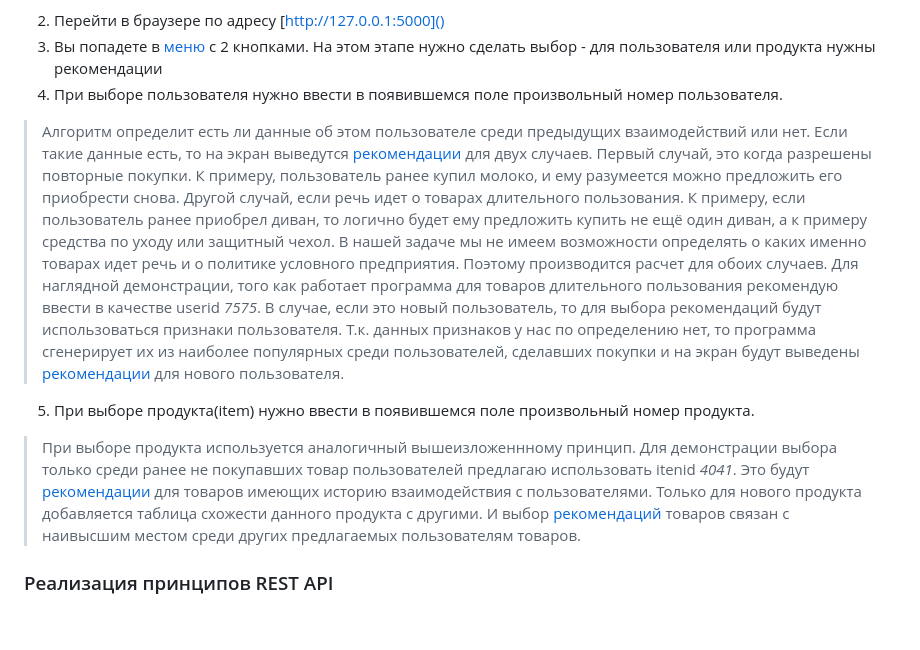
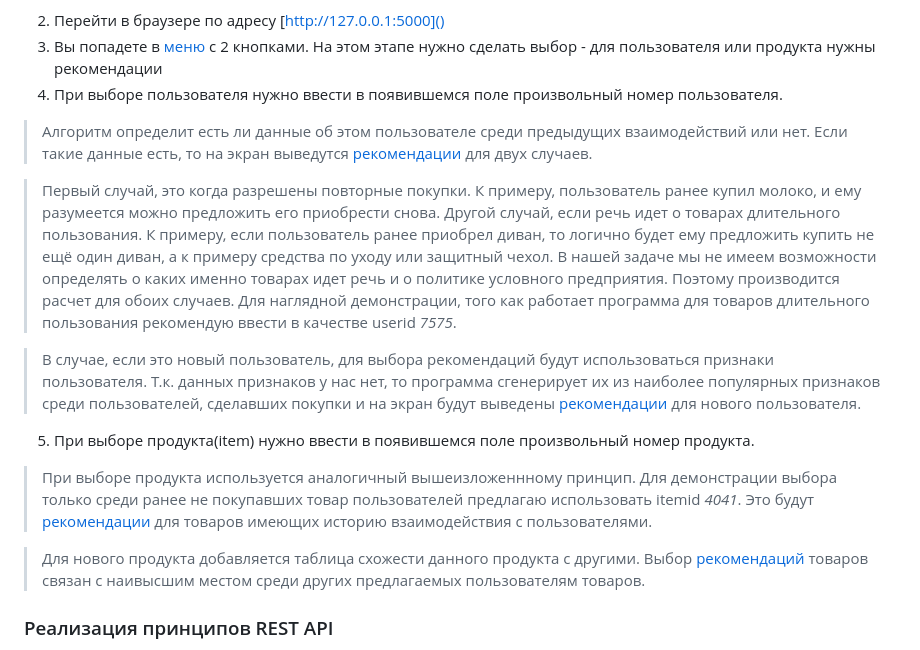
Before and after one commit to PavelNovikov888/RC_prod, a Markdown page: README.md, the part around the change. Drawn GitHub-style; blank space fills up the shorter version.

```diff
--- a/README.md
+++ b/README.md
@@ -38,11 +38,16 @@ MVP создана на основе Flask и принципов REST API
 2. Перейти в браузере по адресу [http://127.0.0.1:5000]()
 3. Вы попадете в [меню]() с 2 кнопками. На этом этапе нужно сделать выбор - для пользователя или продукта нужны рекомендации
 4. При выборе пользователя нужно ввести в появившемся поле произвольный номер пользователя.
-> Алгоритм определит есть ли данные об этом пользователе среди предыдущих взаимодействий или нет. Если такие данные есть, то на экран выведутся [рекомендации]() для двух случаев. Первый случай, это когда разрешены повторные покупки. К примеру, пользователь ранее купил молоко, и ему разумеется можно предложить его приобрести снова. Другой случай, если речь идет о товарах длительного пользования. К примеру, если пользователь ранее приобрел диван, то логично будет ему предложить купить не ещё один диван, а к примеру средства по уходу или защитный чехол. В нашей задаче мы не имеем возможности определять о каких именно товарах идет речь и о политике условного предприятия. Поэтому производится расчет для обоих случаев. Для наглядной демонстрации, того как работает программа для товаров длительного пользования рекомендую ввести в качестве userid *7575*.
-В случае, если это новый пользователь, то для выбора рекомендаций будут использоваться признаки пользователя. Т.к. данных признаков у нас по определению нет, то программа сгенерирует их из наиболее популярных среди пользователей, сделавших покупки и на экран будут выведены [рекомендации]() для нового пользователя.
+> Алгоритм определит есть ли данные об этом пользователе среди предыдущих взаимодействий или нет. Если такие данные есть, то на экран выведутся [рекомендации]() для двух случаев.
+
+> Первый случай, это когда разрешены повторные покупки. К примеру, пользователь ранее купил молоко, и ему разумеется можно предложить его приобрести снова. Другой случай, если речь идет о товарах длительного пользования. К примеру, если пользователь ранее приобрел диван, то логично будет ему предложить купить не ещё один диван, а к примеру средства по уходу или защитный чехол. В нашей задаче мы не имеем возможности определять о каких именно товарах идет речь и о политике условного предприятия. Поэтому производится расчет для обоих случаев. Для наглядной демонстрации, того как работает программа для товаров длительного пользования рекомендую ввести в качестве userid *7575*.
+
+> В случае, если это новый пользователь, для выбора рекомендаций будут использоваться признаки пользователя. Т.к. данных признаков у нас нет, то программа сгенерирует их из наиболее популярных признаков среди пользователей, сделавших покупки и на экран будут выведены [рекомендации]() для нового пользователя.
 
  5. При выборе продукта(item) нужно ввести в появившемся поле произвольный номер продукта.
-> При выборе продукта используется аналогичный вышеизложеннному принцип. Для демонстрации выбора только среди ранее не покупавших товар пользователей предлагаю использовать itenid *4041*. Это будут [рекомендации]() для товаров имеющих историю взаимодействия с пользователями. Только для нового продукта добавляется таблица схожести данного продукта с другими. И выбор [рекомендаций]() товаров связан с наивысшим местом среди других предлагаемых пользователям товаров.
+> При выборе продукта используется аналогичный вышеизложеннному принцип. Для демонстрации выбора только среди ранее не покупавших товар пользователей предлагаю использовать itemid *4041*. Это будут [рекомендации]() для товаров имеющих историю взаимодействия с пользователями.
+
+> Для нового продукта добавляется таблица схожести данного продукта с другими. Выбор [рекомендаций]() товаров связан с наивысшим местом среди других предлагаемых пользователям товаров.
 
 ### Реализация принципов REST API
 Таблица маршрутизации
```
